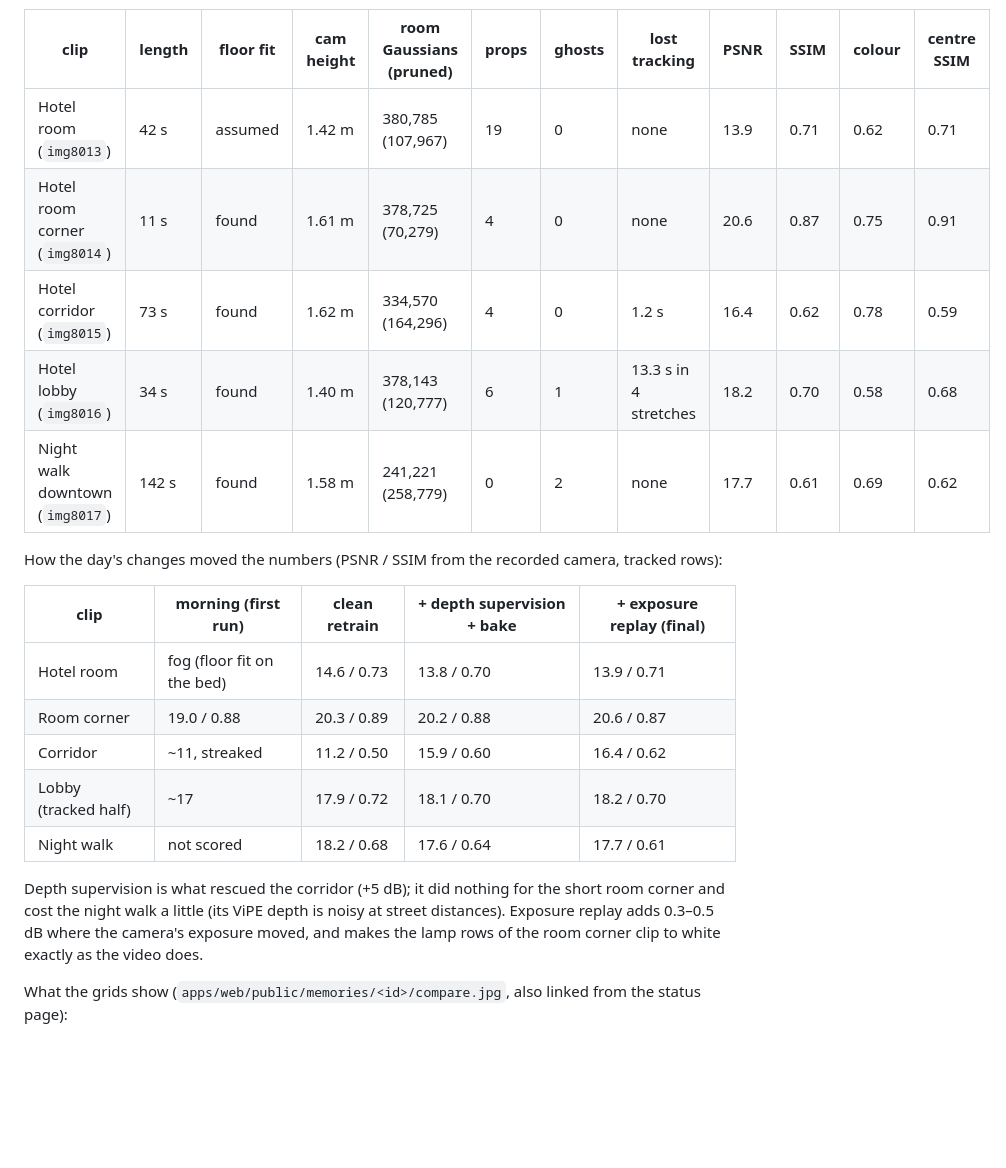
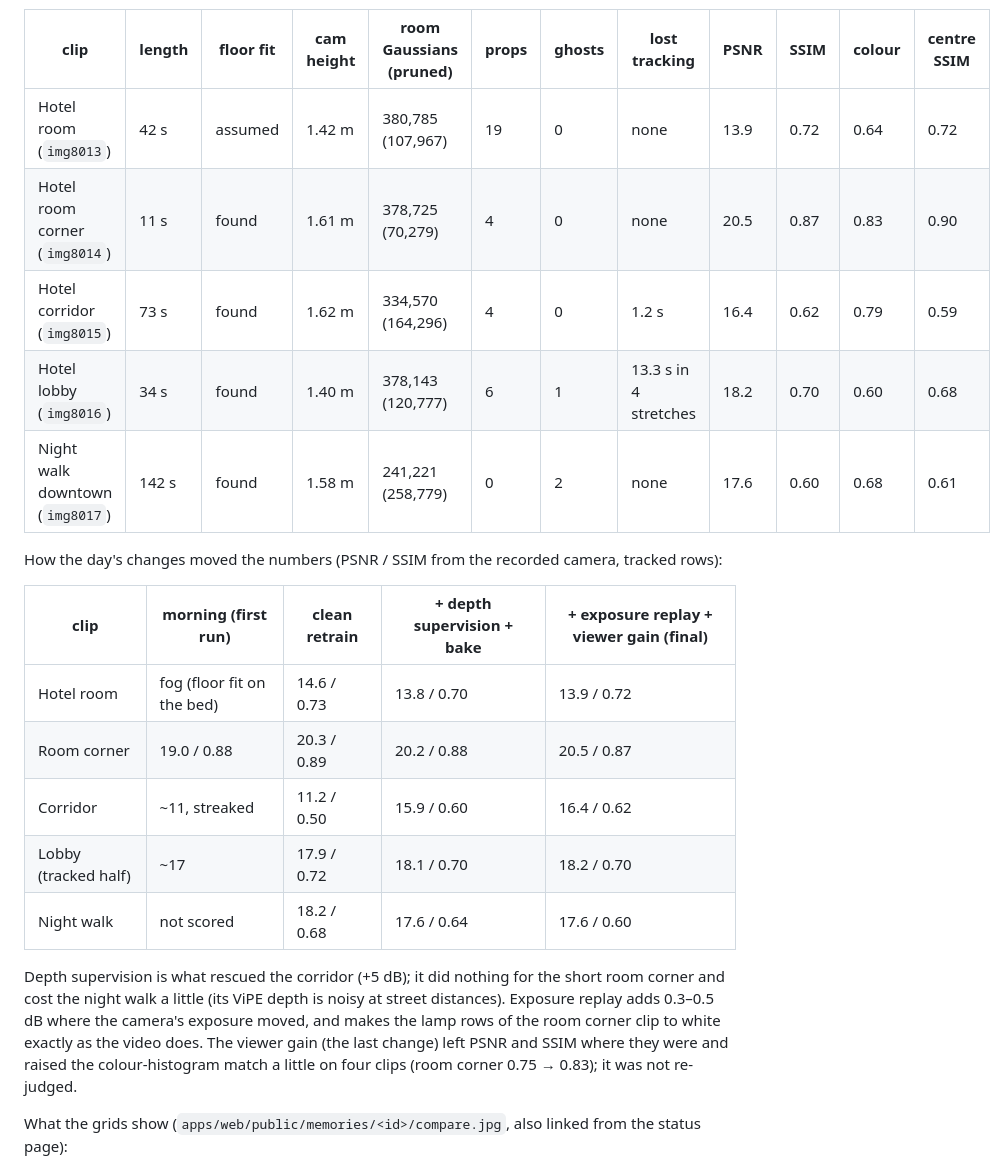
Before and after one commit to im-yifanluo/calhacks-13, a Markdown page: docs/VISION_PIPELINE_REPORT.md, the part around the change. Rendered like a GitHub page; blank space fills up the shorter version.

Commit message:
Report: final scores of the viewer-calibrated export
Co-Authored-By: Claude Fable 5.1 <noreply@anthropic.com>

```diff
--- a/docs/VISION_PIPELINE_REPORT.md
+++ b/docs/VISION_PIPELINE_REPORT.md
@@ -102,26 +102,28 @@ means and listed separately. "Room Gaussians" is what is left after pruning floa
 <!-- RESULTS-TABLE -->
 | clip | length | floor fit | cam height | room Gaussians (pruned) | props | ghosts | lost tracking | PSNR | SSIM | colour | centre SSIM |
 |---|---|---|---|---|---|---|---|---|---|---|---|
-| Hotel room (`img8013`) | 42 s | assumed | 1.42 m | 380,785 (107,967) | 19 | 0 | none | 13.9 | 0.71 | 0.62 | 0.71 |
-| Hotel room corner (`img8014`) | 11 s | found | 1.61 m | 378,725 (70,279) | 4 | 0 | none | 20.6 | 0.87 | 0.75 | 0.91 |
-| Hotel corridor (`img8015`) | 73 s | found | 1.62 m | 334,570 (164,296) | 4 | 0 | 1.2 s | 16.4 | 0.62 | 0.78 | 0.59 |
-| Hotel lobby (`img8016`) | 34 s | found | 1.40 m | 378,143 (120,777) | 6 | 1 | 13.3 s in 4 stretches | 18.2 | 0.70 | 0.58 | 0.68 |
-| Night walk downtown (`img8017`) | 142 s | found | 1.58 m | 241,221 (258,779) | 0 | 2 | none | 17.7 | 0.61 | 0.69 | 0.62 |
+| Hotel room (`img8013`) | 42 s | assumed | 1.42 m | 380,785 (107,967) | 19 | 0 | none | 13.9 | 0.72 | 0.64 | 0.72 |
+| Hotel room corner (`img8014`) | 11 s | found | 1.61 m | 378,725 (70,279) | 4 | 0 | none | 20.5 | 0.87 | 0.83 | 0.90 |
+| Hotel corridor (`img8015`) | 73 s | found | 1.62 m | 334,570 (164,296) | 4 | 0 | 1.2 s | 16.4 | 0.62 | 0.79 | 0.59 |
+| Hotel lobby (`img8016`) | 34 s | found | 1.40 m | 378,143 (120,777) | 6 | 1 | 13.3 s in 4 stretches | 18.2 | 0.70 | 0.60 | 0.68 |
+| Night walk downtown (`img8017`) | 142 s | found | 1.58 m | 241,221 (258,779) | 0 | 2 | none | 17.6 | 0.60 | 0.68 | 0.61 |
 <!-- /RESULTS-TABLE -->
 
 How the day's changes moved the numbers (PSNR / SSIM from the recorded camera, tracked rows):
 
-| clip | morning (first run) | clean retrain | + depth supervision + bake | + exposure replay (final) |
+| clip | morning (first run) | clean retrain | + depth supervision + bake | + exposure replay + viewer gain (final) |
 |---|---|---|---|---|
-| Hotel room | fog (floor fit on the bed) | 14.6 / 0.73 | 13.8 / 0.70 | 13.9 / 0.71 |
-| Room corner | 19.0 / 0.88 | 20.3 / 0.89 | 20.2 / 0.88 | 20.6 / 0.87 |
+| Hotel room | fog (floor fit on the bed) | 14.6 / 0.73 | 13.8 / 0.70 | 13.9 / 0.72 |
+| Room corner | 19.0 / 0.88 | 20.3 / 0.89 | 20.2 / 0.88 | 20.5 / 0.87 |
 | Corridor | ~11, streaked | 11.2 / 0.50 | 15.9 / 0.60 | 16.4 / 0.62 |
 | Lobby (tracked half) | ~17 | 17.9 / 0.72 | 18.1 / 0.70 | 18.2 / 0.70 |
-| Night walk | not scored | 18.2 / 0.68 | 17.6 / 0.64 | 17.7 / 0.61 |
+| Night walk | not scored | 18.2 / 0.68 | 17.6 / 0.64 | 17.6 / 0.60 |
 
 Depth supervision is what rescued the corridor (+5 dB); it did nothing for the short room corner and cost the night
 walk a little (its ViPE depth is noisy at street distances). Exposure replay adds 0.3–0.5 dB where the camera's
-exposure moved, and makes the lamp rows of the room corner clip to white exactly as the video does.
+exposure moved, and makes the lamp rows of the room corner clip to white exactly as the video does. The viewer gain
+(the last change) left PSNR and SSIM where they were and raised the colour-histogram match a little on four clips
+(room corner 0.75 → 0.83); it was not re-judged.
 
 What the grids show (`apps/web/public/memories/<id>/compare.jpg`, also linked from the status page):
 - **Room corner**: the same scene at a glance: TV, couch, pillow, papers, lamp in place; the bright wall around the
```
